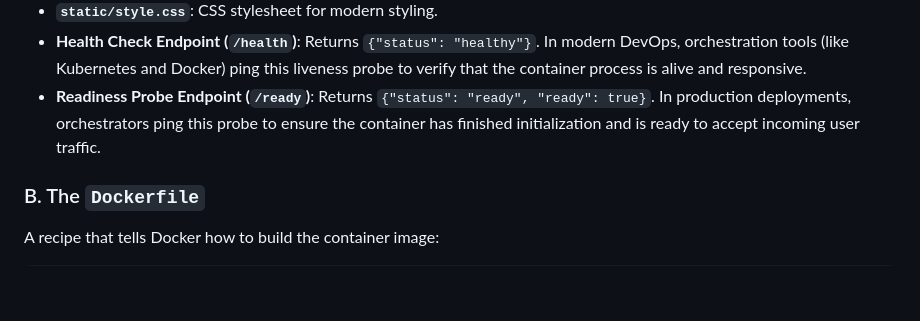
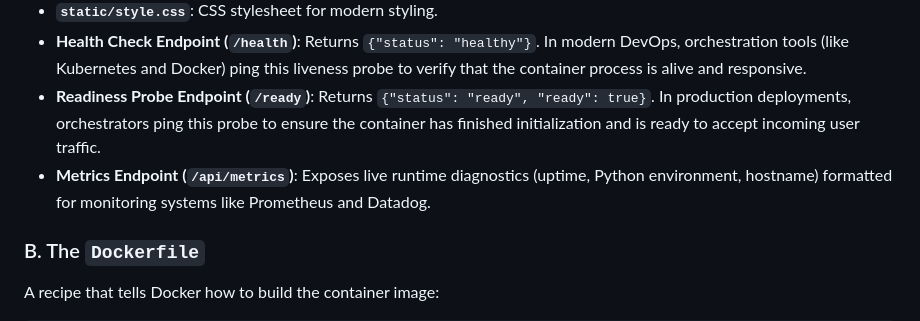
Before and after one commit to Mo-Ashad/Automated-Docker-Deployment, a Markdown page: EXPLANATION.md, the part around the change. Drawn GitHub-style; blank space fills up the shorter version.

```diff
--- a/EXPLANATION.md
+++ b/EXPLANATION.md
@@ -86,6 +86,7 @@ A pure Python Flask web app cleanly separated from frontend markup and styles:
 - **`static/style.css`**: CSS stylesheet for modern styling.
 - **Health Check Endpoint (`/health`)**: Returns `{"status": "healthy"}`. In modern DevOps, orchestration tools (like Kubernetes and Docker) ping this liveness probe to verify that the container process is alive and responsive.
 - **Readiness Probe Endpoint (`/ready`)**: Returns `{"status": "ready", "ready": true}`. In production deployments, orchestrators ping this probe to ensure the container has finished initialization and is ready to accept incoming user traffic.
+- **Metrics Endpoint (`/api/metrics`)**: Exposes live runtime diagnostics (uptime, Python environment, hostname) formatted for monitoring systems like Prometheus and Datadog.
 
 ### B. The `Dockerfile`
 A recipe that tells Docker how to build the container image:
```
Also changed, not shown: README.md (+28 -6 lines).
